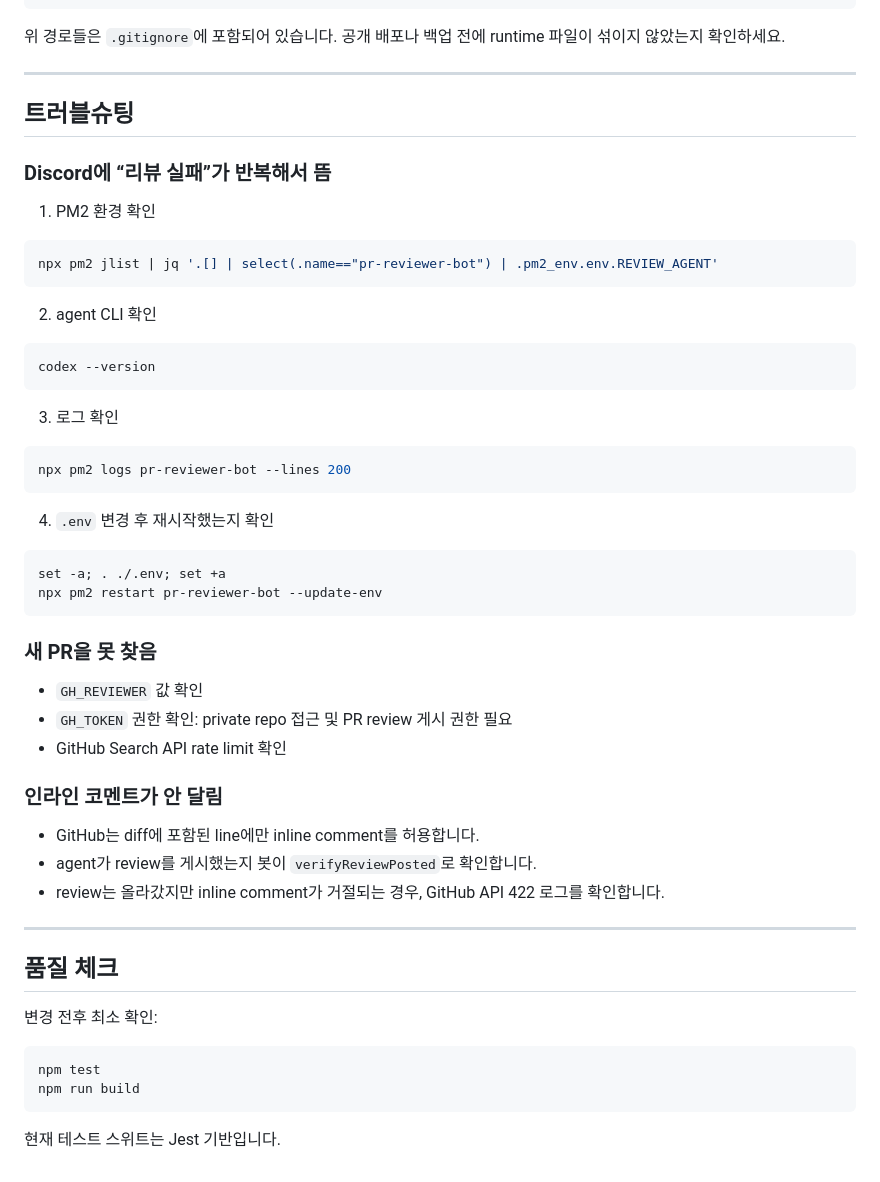
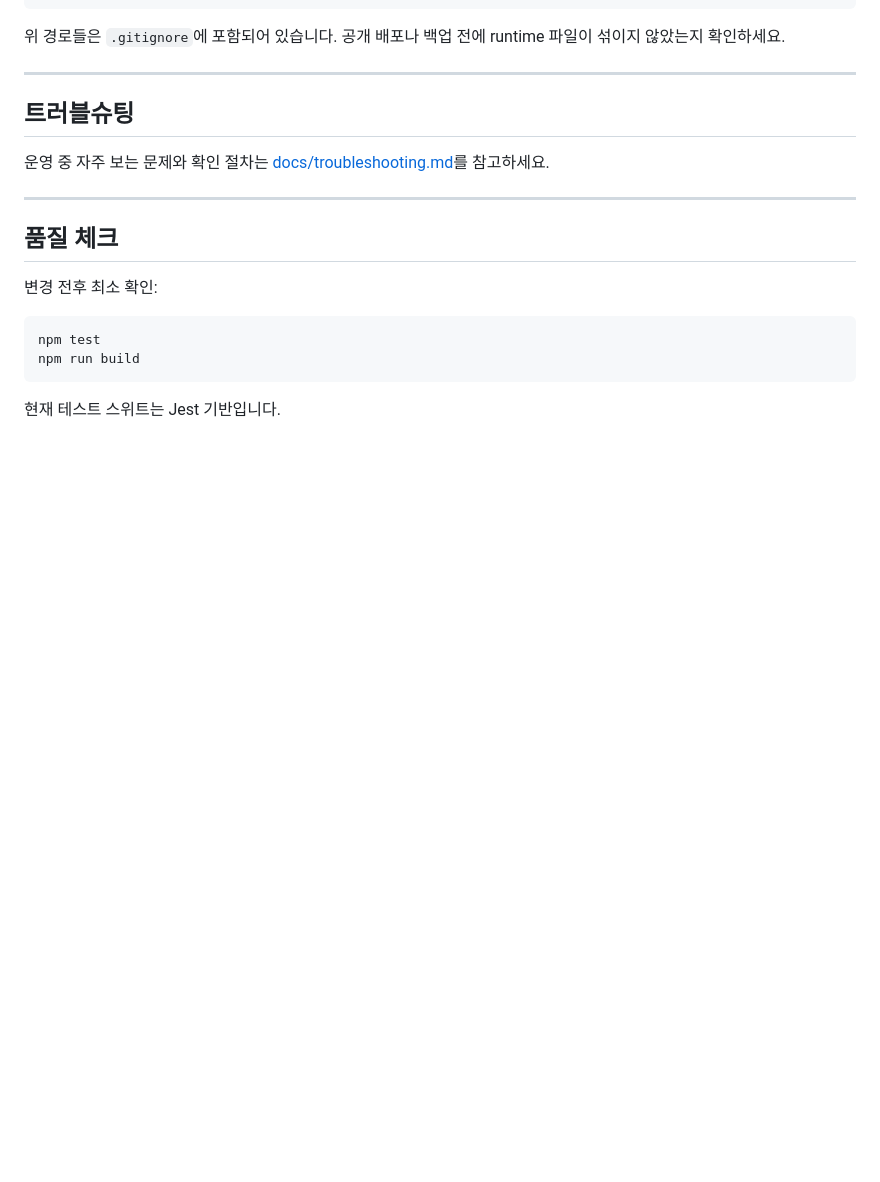
Before and after one commit to kungbi/pr-reviewer-bot, a Markdown page: README.md, the part around the change. GitHub-like rendering; blank space fills up the shorter version.

Commit message:
docs: split troubleshooting guide

````diff
--- a/README.md
+++ b/README.md
@@ -313,44 +313,7 @@ dist/
 
 ## 트러블슈팅
 
-### Discord에 “리뷰 실패”가 반복해서 뜸
-
-1. PM2 환경 확인
-
-```bash
-npx pm2 jlist | jq '.[] | select(.name=="pr-reviewer-bot") | .pm2_env.env.REVIEW_AGENT'
-```
-
-2. agent CLI 확인
-
-```bash
-codex --version
-```
-
-3. 로그 확인
-
-```bash
-npx pm2 logs pr-reviewer-bot --lines 200
-```
-
-4. `.env` 변경 후 재시작했는지 확인
-
-```bash
-set -a; . ./.env; set +a
-npx pm2 restart pr-reviewer-bot --update-env
-```
-
-### 새 PR을 못 찾음
-
-- `GH_REVIEWER` 값 확인
-- `GH_TOKEN` 권한 확인: private repo 접근 및 PR review 게시 권한 필요
-- GitHub Search API rate limit 확인
-
-### 인라인 코멘트가 안 달림
-
-- GitHub는 diff에 포함된 line에만 inline comment를 허용합니다.
-- agent가 review를 게시했는지 봇이 `verifyReviewPosted`로 확인합니다.
-- review는 올라갔지만 inline comment가 거절되는 경우, GitHub API 422 로그를 확인합니다.
+운영 중 자주 보는 문제와 확인 절차는 [docs/troubleshooting.md](docs/troubleshooting.md)를 참고하세요.
 
 ---
 
````
Also changed, not shown: docs/troubleshooting.md (added, +87 -0 lines).
